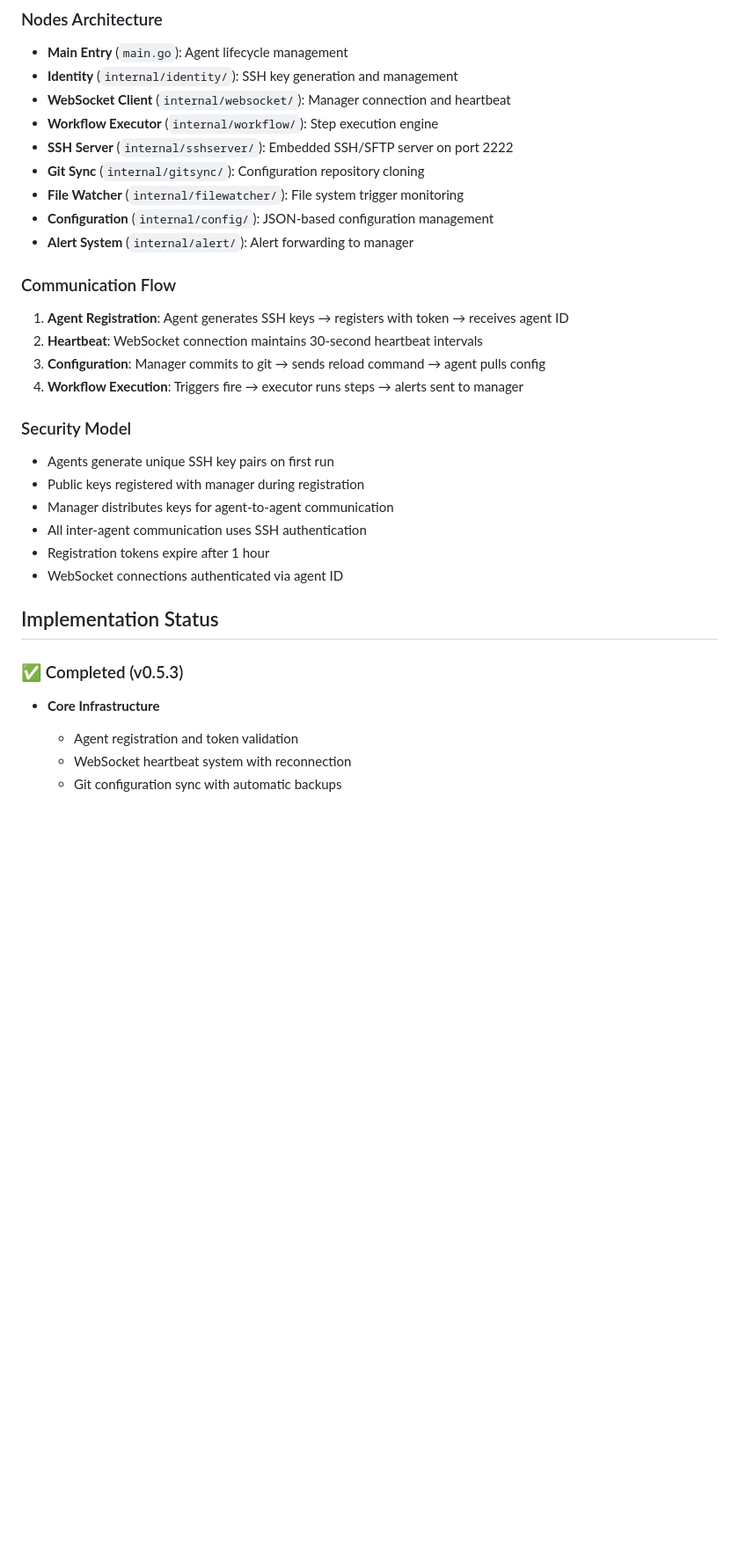
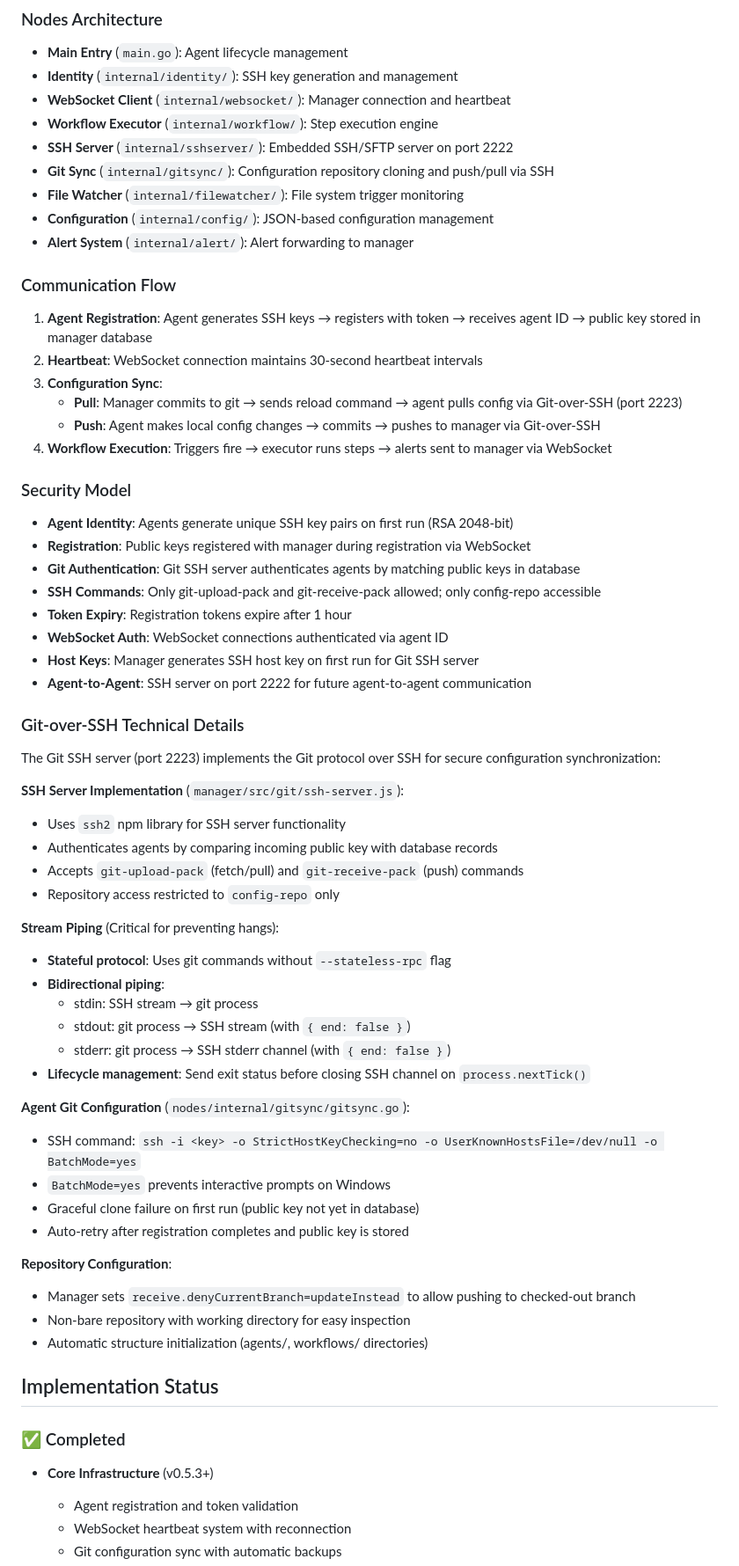
Before and after one commit to lsadehaan/controlcenter, a Markdown page: CLAUDE.md, the part around one of its changes. Shown at 88% size. Rendered like a GitHub page; blank space fills up the shorter version.

Commit message:
Update CLAUDE.md to document Git-over-SSH implementation

```diff
--- a/CLAUDE.md
+++ b/CLAUDE.md
@@ -177,29 +178,62 @@ mkdir -p C:\temp\watch C:\temp\backup C:\temp\processed
 - **WebSocket Client** (`internal/websocket/`): Manager connection and heartbeat
 - **Workflow Executor** (`internal/workflow/`): Step execution engine
 - **SSH Server** (`internal/sshserver/`): Embedded SSH/SFTP server on port 2222
-- **Git Sync** (`internal/gitsync/`): Configuration repository cloning
+- **Git Sync** (`internal/gitsync/`): Configuration repository cloning and push/pull via SSH
 - **File Watcher** (`internal/filewatcher/`): File system trigger monitoring
 - **Configuration** (`internal/config/`): JSON-based configuration management
 - **Alert System** (`internal/alert/`): Alert forwarding to manager
 
 ### Communication Flow
-1. **Agent Registration**: Agent generates SSH keys → registers with token → receives agent ID
+1. **Agent Registration**: Agent generates SSH keys → registers with token → receives agent ID → public key stored in manager database
 2. **Heartbeat**: WebSocket connection maintains 30-second heartbeat intervals
-3. **Configuration**: Manager commits to git → sends reload command → agent pulls config
-4. **Workflow Execution**: Triggers fire → executor runs steps → alerts sent to manager
+3. **Configuration Sync**:
+   - **Pull**: Manager commits to git → sends reload command → agent pulls config via Git-over-SSH (port 2223)
+   - **Push**: Agent makes local config changes → commits → pushes to manager via Git-over-SSH
+4. **Workflow Execution**: Triggers fire → executor runs steps → alerts sent to manager via WebSocket
 
 ### Security Model
-- Agents generate unique SSH key pairs on first run
-- Public keys registered with manager during registration
-- Manager distributes keys for agent-to-agent communication
-- All inter-agent communication uses SSH authentication
-- Registration tokens expire after 1 hour
-- WebSocket connections authenticated via agent ID
+- **Agent Identity**: Agents generate unique SSH key pairs on first run (RSA 2048-bit)
+- **Registration**: Public keys registered with manager during registration via WebSocket
+- **Git Authentication**: Git SSH server authenticates agents by matching public keys in database
+- **SSH Commands**: Only git-upload-pack and git-receive-pack allowed; only config-repo accessible
+- **Token Expiry**: Registration tokens expire after 1 hour
+- **WebSocket Auth**: WebSocket connections authenticated via agent ID
+- **Host Keys**: Manager generates SSH host key on first run for Git SSH server
+- **Agent-to-Agent**: SSH server on port 2222 for future agent-to-agent communication
+
+### Git-over-SSH Technical Details
+
+The Git SSH server (port 2223) implements the Git protocol over SSH for secure configuration synchronization:
+
+**SSH Server Implementation** (`manager/src/git/ssh-server.js`):
+- Uses `ssh2` npm library for SSH server functionality
+- Authenticates agents by comparing incoming public key with database records
+- Accepts `git-upload-pack` (fetch/pull) and `git-receive-pack` (push) commands
+- Repository access restricted to `config-repo` only
+
+**Stream Piping** (Critical for preventing hangs):
+- **Stateful protocol**: Uses git commands without `--stateless-rpc` flag
+- **Bidirectional piping**:
+  - stdin: SSH stream → git process
+  - stdout: git process → SSH stream (with `{ end: false }`)
+  - stderr: git process → SSH stderr channel (with `{ end: false }`)
+- **Lifecycle management**: Send exit status before closing SSH channel on `process.nextTick()`
+
+**Agent Git Configuration** (`nodes/internal/gitsync/gitsync.go`):
+- SSH command: `ssh -i <key> -o StrictHostKeyChecking=no -o UserKnownHostsFile=/dev/null -o BatchMode=yes`
+- `BatchMode=yes` prevents interactive prompts on Windows
+- Graceful clone failure on first run (public key not yet in database)
+- Auto-retry after registration completes and public key is stored
+
+**Repository Configuration**:
+- Manager sets `receive.denyCurrentBranch=updateInstead` to allow pushing to checked-out branch
+- Non-bare repository with working directory for easy inspection
+- Automatic structure initialization (agents/, workflows/ directories)
 
 ## Implementation Status
 
-### ✅ Completed (v0.5.3)
-- **Core Infrastructure**
+### ✅ Completed
+- **Core Infrastructure** (v0.5.3+)
   - Agent registration and token validation
   - WebSocket heartbeat system with reconnection
   - Git configuration sync with automatic backups
```
Also changed, not shown: other parts of CLAUDE.md (+53 -12 lines).
